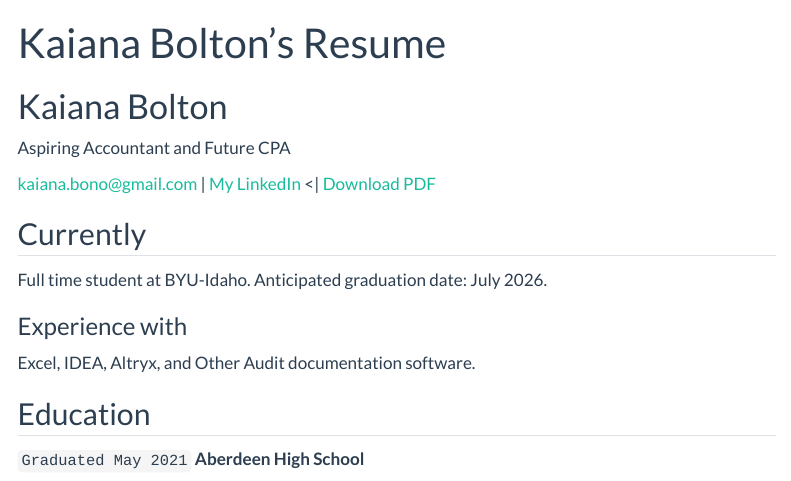
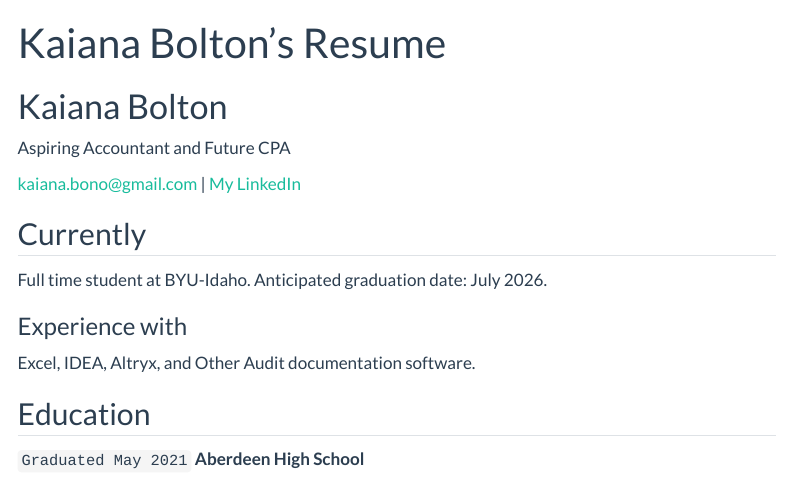
Before and after one commit to kaibolt628/kaibolt628.github.io, a Quarto document (resume.qmd): the page in a window 1100 px wide, from its top. Rendered offline with R 4.5, knitr and Pandoc in place of Quarto, with nearby package versions; menus at the side of the page are left out.

Commit message:
Fixed link

```diff
--- a/resume.qmd
+++ b/resume.qmd
@@ -8,8 +8,6 @@ Aspiring Accountant and Future CPA
 <div id="webaddress">
 <a href="kaiana.bono@gmail.com">kaiana.bono@gmail.com</a>
 | <a href="https://www.linkedin.com/in/kaiana-bolton-bono-ab1a6029b/">My LinkedIn</a>
-<| <a href="https://kaibolt628.github.io/datascience_portfolio/gh-pages/resume.pdf">Download PDF</a>
-
 
 
 ## Currently
```
